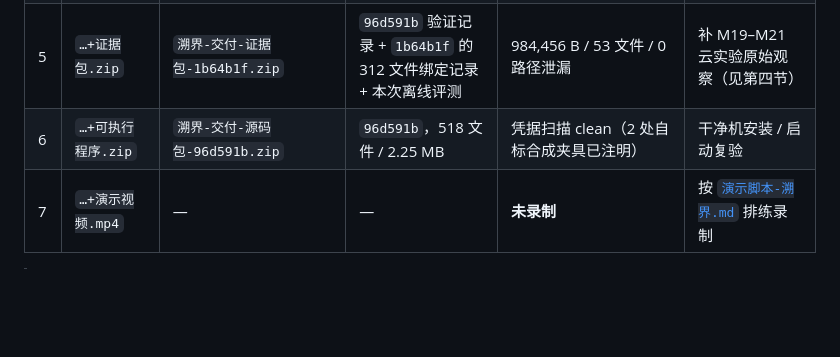
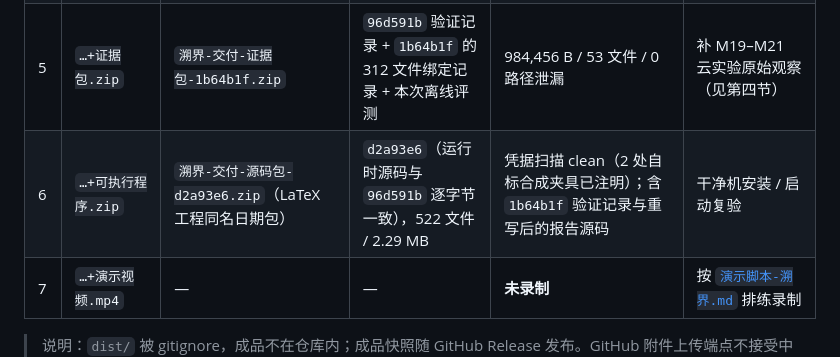
Before and after one commit to TinyPandar/AgentGuard, a Markdown page: competition/submission/交付总表-2026-10-20.md, the part around the change. Drawn GitHub-style; blank space fills up the shorter version.

Commit message:
docs(delivery): 源码包基线更新为 d2a93e6
522 文件 / 2.29 MB，含 1b64b1f 的 312 文件验证记录与重写后的报告源码。

```diff
--- a/competition/submission/交付总表-2026-10-20.md
+++ b/competition/submission/交付总表-2026-10-20.md
@@ -13,7 +13,7 @@
 | 3 | `…+部署说明.pdf` | `部署说明-溯界.pdf` | 本次更新至 `96d591b` | 已重生成 | — |
 | 4 | `…+测试样例与流程说明.pdf` | `测试样例与流程说明-溯界.pdf` | 本次更新至 `96d591b` | 已重生成 | — |
 | 5 | `…+证据包.zip` | `溯界-交付-证据包-1b64b1f.zip` | `96d591b` 验证记录 + `1b64b1f` 的 312 文件绑定记录 + 本次离线评测 | 984,456 B / 53 文件 / 0 路径泄漏 | 补 M19–M21 云实验原始观察（见第四节） |
-| 6 | `…+可执行程序.zip` | `溯界-交付-源码包-96d591b.zip` | `96d591b`，518 文件 / 2.25 MB | 凭据扫描 clean（2 处自标合成夹具已注明） | 干净机安装 / 启动复验 |
+| 6 | `…+可执行程序.zip` | `溯界-交付-源码包-d2a93e6.zip`（LaTeX 工程同名日期包） | `d2a93e6`（运行时源码与 `96d591b` 逐字节一致），522 文件 / 2.29 MB | 凭据扫描 clean（2 处自标合成夹具已注明）；含 `1b64b1f` 验证记录与重写后的报告源码 | 干净机安装 / 启动复验 |
 | 7 | `…+演示视频.mp4` | — | — | **未录制** | 按 [`演示脚本-溯界.md`](演示脚本-溯界.md) 排练录制 |
 
 > 说明：`dist/` 被 gitignore，成品不在仓库内；成品快照随 GitHub Release 发布。GitHub 附件上传端点不接受中文名，Release 附件用 ASCII 名，**上传平台前必须重命名为 `队长姓名+溯界+资料名称`**。
```
